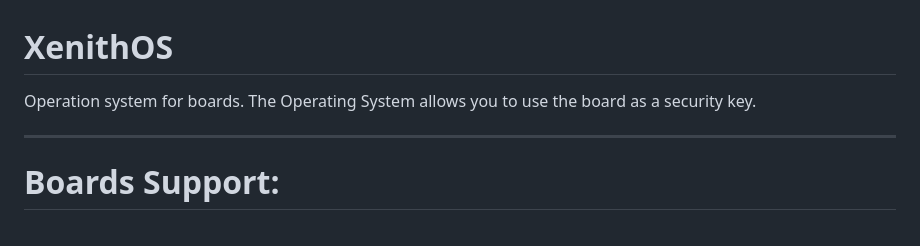
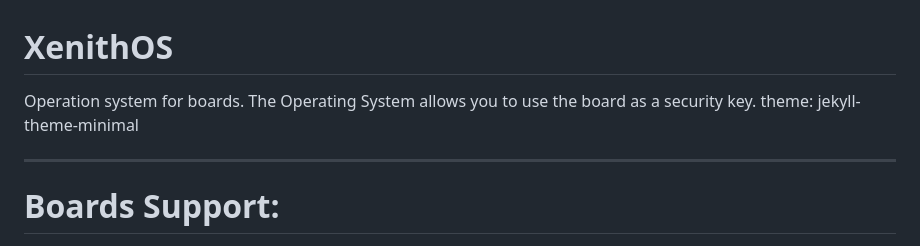
Before and after one commit to adm1nsys/XenithOS, a Markdown page: README.md, the part around the change. GitHub-like rendering.

```diff
--- a/README.md
+++ b/README.md
@@ -1,5 +1,6 @@
 # XenithOS
 Operation system for boards. The Operating System allows you to use the board as a security key.
+theme: jekyll-theme-minimal
 <hr>
 <h1>Boards Support:</h1>
 
```
